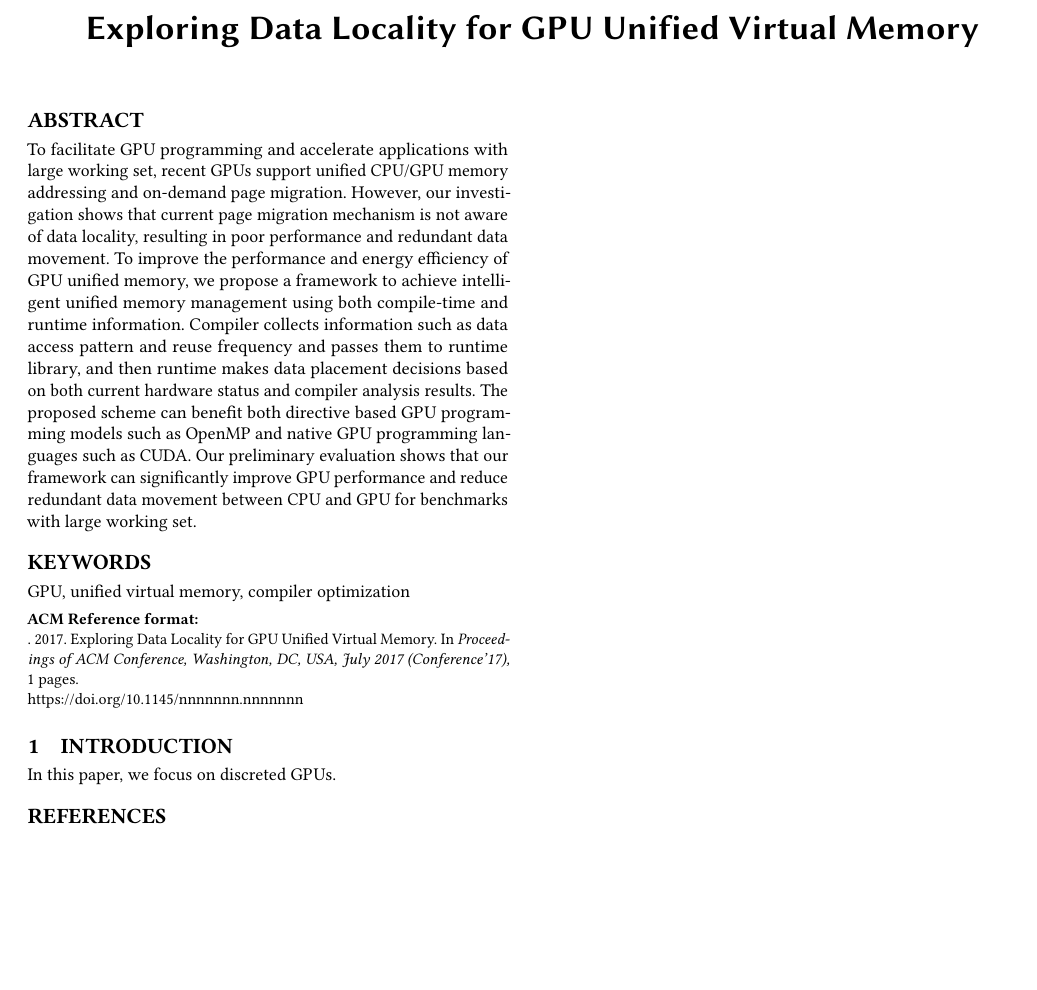
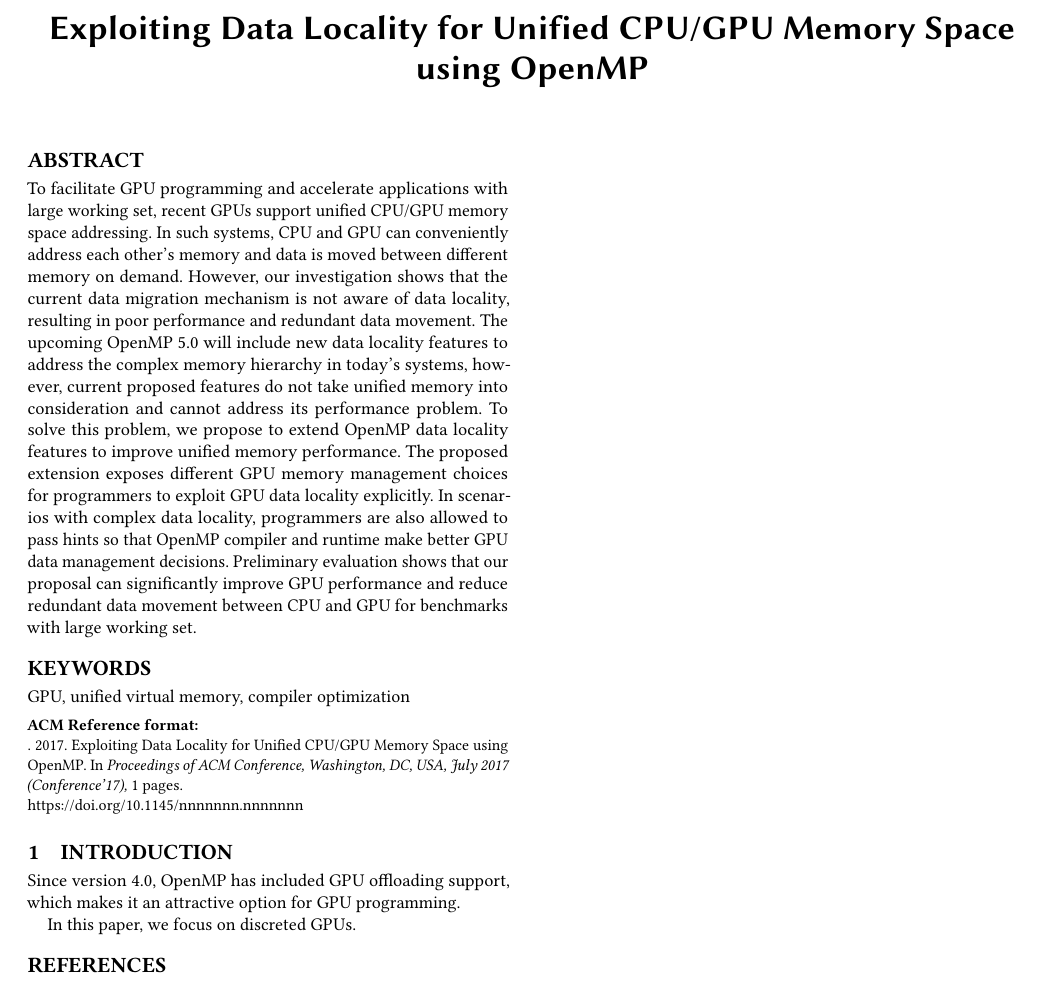
Before and after one commit to lingda-li/unifiedmemory, a LaTeX paper (paper/Ver_0.X/main.tex, which reads paper/Ver_0.X/content/intro.tex): part of the page, cut so that both start at the same text. Compiled offline with pdfLaTeX.

Commit message:
update abstract

```diff
--- a/paper/Ver_0.X/content/intro.tex
+++ b/paper/Ver_0.X/content/intro.tex
@@ -1,4 +1,6 @@
 \section{Introduction}
 \label{sect:intro}
 
+Since version 4.0, OpenMP has included GPU offloading support, which makes it an attractive option for GPU programming.
+
 In this paper, we focus on discreted GPUs.
--- a/paper/Ver_0.X/main.tex
+++ b/paper/Ver_0.X/main.tex
@@ -30,7 +30,7 @@
 
 
 \begin{document}
-\title{Exploring Data Locality for GPU Unified Virtual Memory}
+\title{Exploiting Data Locality for Unified CPU/GPU Memory Space using OpenMP}
 
 
 %\author{Lingda Li}
@@ -45,7 +45,16 @@
 
 \begin{abstract}
 
-To facilitate GPU programming and accelerate applications with large working set, recent GPUs support unified CPU/GPU memory addressing and on-demand page migration. However, our investigation shows that current page migration mechanism is not aware of data locality, resulting in poor performance and redundant data movement. To improve the performance and energy efficiency of GPU unified memory, we propose a framework to achieve intelligent unified memory management using both compile-time and runtime information. Compiler collects information such as data access pattern and reuse frequency and passes them to runtime library, and then runtime makes data placement decisions based on both current hardware status and compiler analysis results. The proposed scheme can benefit both directive based GPU programming models such as OpenMP and native GPU programming languages such as CUDA. Our preliminary evaluation shows that our framework can significantly improve GPU performance and reduce redundant data movement between CPU and GPU for benchmarks with large working set.
+To facilitate GPU programming and accelerate applications with large working set, recent GPUs support unified CPU/GPU memory space addressing.
+In such systems, CPU and GPU can conveniently address each other's memory and data is moved between different memory on demand.
+However, our investigation shows that the current data migration mechanism is not aware of data locality, resulting in poor performance and redundant data movement.
+The upcoming OpenMP 5.0 will include new data locality features to address the complex memory hierarchy in today's systems, however, current proposed features do not take unified memory into consideration and cannot address its performance problem.
+To solve this problem, we propose to extend OpenMP data locality features to improve unified memory performance.
+The proposed extension exposes different GPU memory management choices for programmers to exploit GPU data locality explicitly.
+In scenarios with complex data locality, programmers are also allowed to pass hints so that OpenMP compiler and runtime make better GPU data management decisions.
+Preliminary evaluation shows that our proposal can significantly improve GPU performance and reduce redundant data movement between CPU and GPU for benchmarks with large working set.
+
+%To facilitate GPU programming and accelerate applications with large working set, recent GPUs support unified CPU/GPU memory addressing and on-demand page migration. However, our investigation shows that current page migration mechanism is not aware of data locality, resulting in poor performance and redundant data movement. To improve the performance and energy efficiency of GPU unified memory, we propose a framework to achieve intelligent unified memory management using both compile-time and runtime information. Compiler collects information such as data access pattern and reuse frequency and passes them to runtime library, and then runtime makes data placement decisions based on both current hardware status and compiler analysis results. The proposed scheme can benefit both directive based GPU programming models such as OpenMP and native GPU programming languages such as CUDA. Our preliminary evaluation shows that our framework can significantly improve GPU performance and reduce redundant data movement between CPU and GPU for benchmarks with large working set.
 %which utilizes both static and dynamic information provided by compiler and runtime respectively. Compiler collects information such as data access pattern and reuse frequency and passes them to runtime library, and then runtime makes data placement decisions based on both current hardware status and compiler analysis results. Our preliminary evaluation shows that our framework can significantly improve GPU performance and reduce redundant data movement between CPU and GPU for benchmarks with large working set.
 
 \end{abstract}
```
Also changed, not shown: paper/Ver_0.X/main.pdf.
